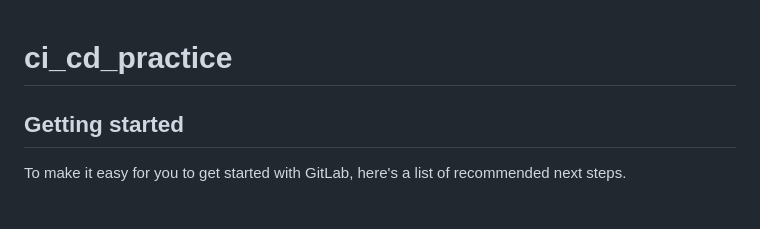
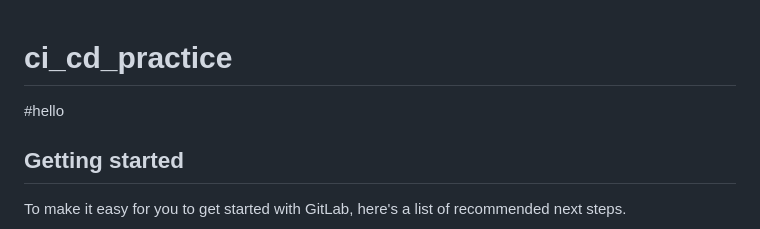
Before and after one commit to AradhyaNepal/gitlab_cicd, a Markdown page: README.md, the part around the change. GitHub-like rendering.

```diff
--- a/README.md
+++ b/README.md
@@ -1,5 +1,5 @@
 # ci_cd_practice
-
+#hello
 
 ## Getting started
 
```
